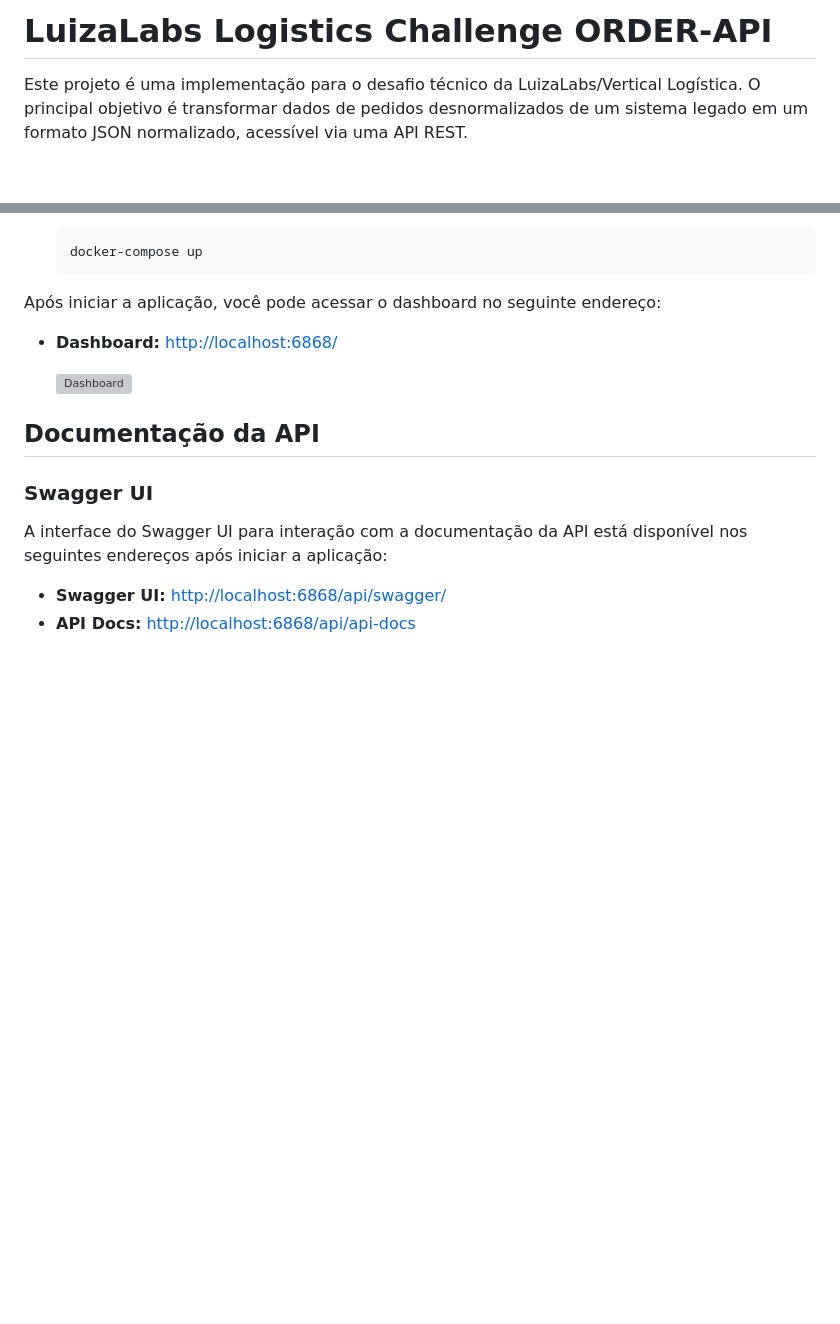
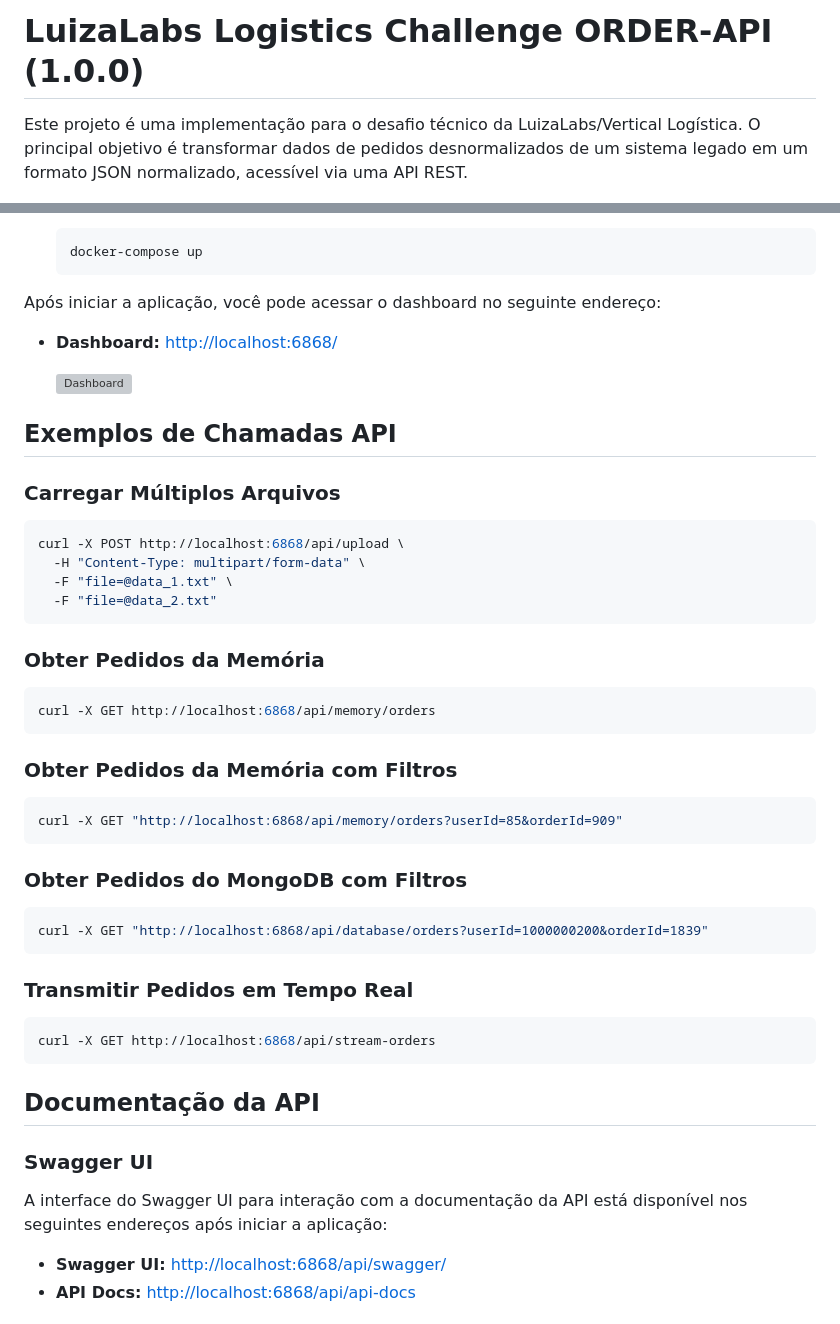
Before and after one commit to caputomarcos/luizalabs-logistics-challenge-order-api, a Markdown page: README.md, 2 parts joined by grey strips. Drawn GitHub-style; blank space fills up the shorter version; grey boxes are pictures that could not be loaded.

````diff
--- a/README.md
+++ b/README.md
@@ -1,4 +1,4 @@
-# LuizaLabs Logistics Challenge ORDER-API
+# LuizaLabs Logistics Challenge ORDER-API (1.0.0)
 
 Este projeto é uma implementação para o desafio técnico da LuizaLabs/Vertical Logística. O principal objetivo é transformar dados de pedidos desnormalizados de um sistema legado em um formato JSON normalizado, acessível via uma API REST.
 
@@ -126,6 +128,41 @@ Após iniciar a aplicação, você pode acessar o dashboard no seguinte endereç
   ![Dashboard](https://github.com/caputomarcos/luizalabs-logistics-challenge-order-api/assets/3945941/bc67399c-29cf-4a8e-89f0-f27d78863477)
 
 
+## Exemplos de Chamadas API
+
+### Carregar Múltiplos Arquivos
+
+```bash
+curl -X POST http://localhost:6868/api/upload \
+  -H "Content-Type: multipart/form-data" \
+  -F "file=@data_1.txt" \
+  -F "file=@data_2.txt"
+```
+
+### Obter Pedidos da Memória
+
+```bash
+curl -X GET http://localhost:6868/api/memory/orders
+```
+
+### Obter Pedidos da Memória com Filtros
+
+```bash
+curl -X GET "http://localhost:6868/api/memory/orders?userId=85&orderId=909"
+```
+
+### Obter Pedidos do MongoDB com Filtros
+
+```bash
+curl -X GET "http://localhost:6868/api/database/orders?userId=1000000200&orderId=1839"
+```
+
+### Transmitir Pedidos em Tempo Real
+
+```bash
+curl -X GET http://localhost:6868/api/stream-orders
+```
+
 ## Documentação da API
 
 ### Swagger UI
````
Also changed, not shown: other parts of README.md (+2 -0 lines).
